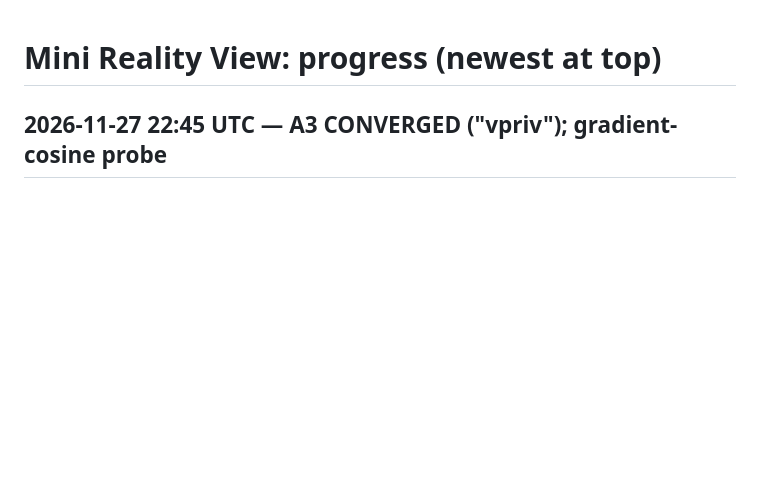
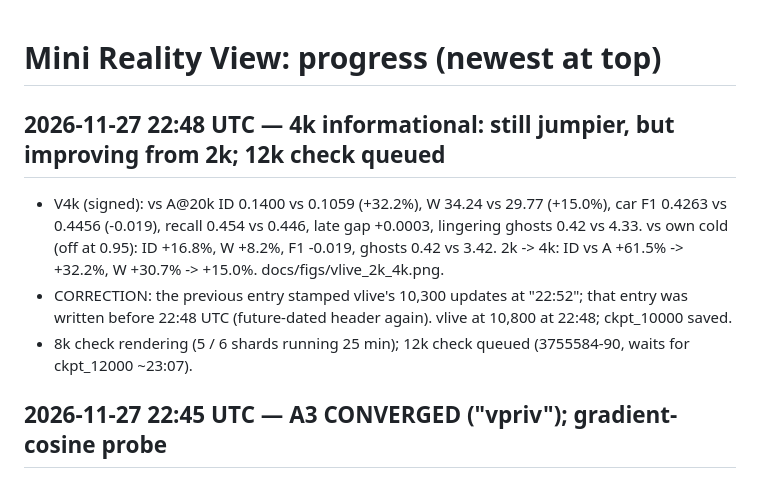
Before and after one commit to TarunTomar122/mini-reality-view, a Markdown page: PROGRESS.md, the part around the change. Rendered like a GitHub page; blank space fills up the shorter version.

Commit message:
4k informational result; 12k check queued
Co-Authored-By: Claude Opus 5.5 <noreply@anthropic.com>

```diff
--- a/PROGRESS.md
+++ b/PROGRESS.md
@@ -1,4 +1,9 @@
 # Mini Reality View: progress (newest at top)
+
+## 2026-11-27 22:48 UTC — 4k informational: still jumpier, but improving from 2k; 12k check queued
+- V4k (signed): vs A@20k ID 0.1400 vs 0.1059 (+32.2%), W 34.24 vs 29.77 (+15.0%), car F1 0.4263 vs 0.4456 (-0.019), recall 0.454 vs 0.446, late gap +0.0003, lingering ghosts 0.42 vs 4.33. vs own cold (off at 0.95): ID +16.8%, W +8.2%, F1 -0.019, ghosts 0.42 vs 3.42. 2k -> 4k: ID vs A +61.5% -> +32.2%, W +30.7% -> +15.0%. docs/figs/vlive_2k_4k.png.
+- CORRECTION: the previous entry stamped vlive's 10,300 updates at "22:52"; that entry was written before 22:48 UTC (future-dated header again). vlive at 10,800 at 22:48; ckpt_10000 saved.
+- 8k check rendering (5 / 6 shards running 25 min); 12k check queued (3755584-90, waits for ckpt_12000 ~23:07).
 
 ## 2026-11-27 22:45 UTC — A3 CONVERGED ("vpriv"); gradient-cosine probe
 - A3 (council/AGREED-causal-r1.md, supersedes the draft): if vlive has no joint pass at 8k / 12k / 16k and both safety bars are met at 16k, train ONE fresh arm from frozen A@20k with plain MSE where BOTH clips of every update use fully private per-tick noise (ONE alternating clip if vlive's 16k ID and W are both strictly better than its own cold); rollouts stay at rho 0.95; tests + fixtures + Astra signature first. Draft code (--private_clips, alternating slot, train_noise recorded) in the local tree only, NOT deployed.
```
Also changed, not shown: docs/figs/vlive_2k_4k.png (added).
